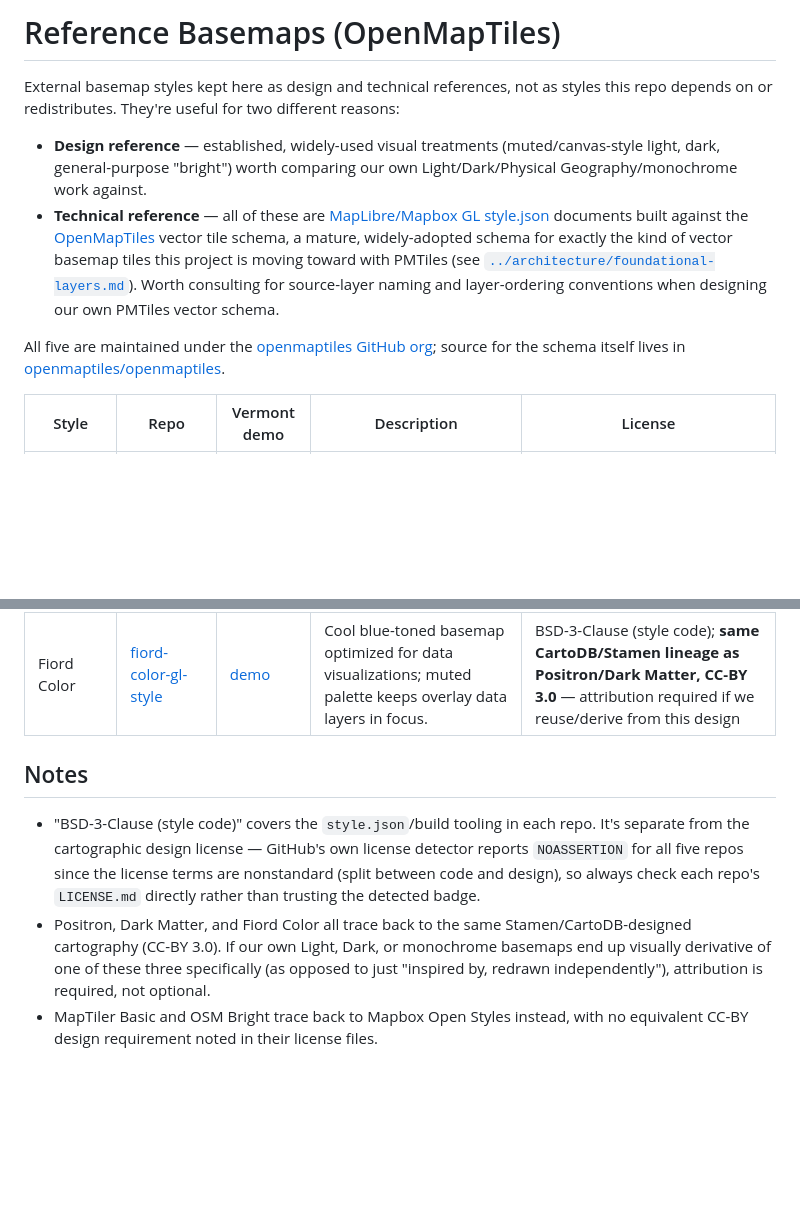
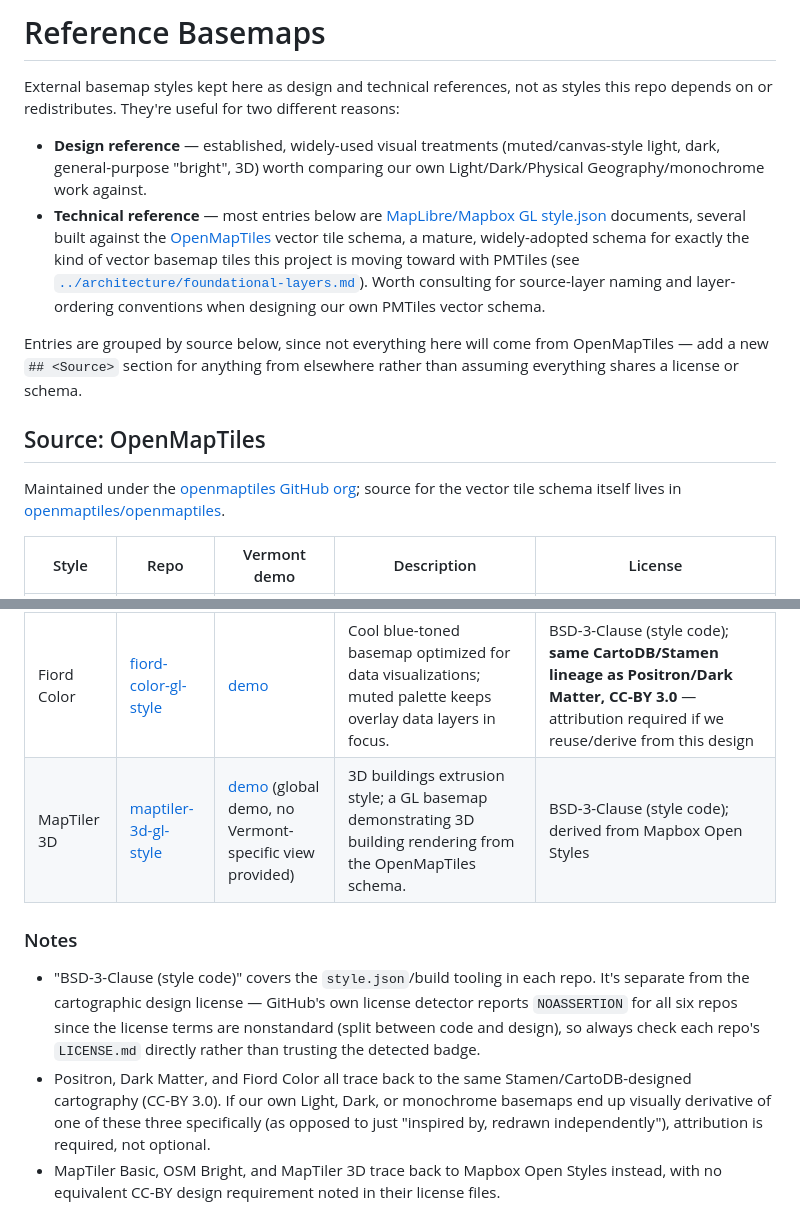
Before and after one commit to VCGITimTerway/vermont-basemaps, a Markdown page: docs/reference-basemaps/README.md, 2 parts joined by grey strips. Drawn GitHub-style; blank space fills up the shorter version.

Commit message:
restructure reference basemaps

```diff
--- a/docs/reference-basemaps/README.md
+++ b/docs/reference-basemaps/README.md
@@ -1,24 +1,30 @@
-# Reference Basemaps (OpenMapTiles)
+# Reference Basemaps
 
 External basemap styles kept here as design and technical references, not
 as styles this repo depends on or redistributes. They're useful for two
 different reasons:
 
 - **Design reference** — established, widely-used visual treatments
-  (muted/canvas-style light, dark, general-purpose "bright") worth
+  (muted/canvas-style light, dark, general-purpose "bright", 3D) worth
   comparing our own Light/Dark/Physical Geography/monochrome work against.
-- **Technical reference** — all of these are [MapLibre/Mapbox GL
-  style.json](https://maplibre.org/maplibre-style-spec/) documents built
-  against the [OpenMapTiles](https://github.com/openmaptiles/openmaptiles)
+- **Technical reference** — most entries below are [MapLibre/Mapbox GL
+  style.json](https://maplibre.org/maplibre-style-spec/) documents, several
+  built against the [OpenMapTiles](https://github.com/openmaptiles/openmaptiles)
   vector tile schema, a mature, widely-adopted schema for exactly the kind
   of vector basemap tiles this project is moving toward with PMTiles (see
   [`../architecture/foundational-layers.md`](../architecture/foundational-layers.md)).
   Worth consulting for source-layer naming and layer-ordering conventions
   when designing our own PMTiles vector schema.
 
-All five are maintained under the [openmaptiles GitHub
-org](https://github.com/openmaptiles); source for the schema itself lives
-in [openmaptiles/openmaptiles](https://github.com/openmaptiles/openmaptiles).
+Entries are grouped by source below, since not everything here will come
+from OpenMapTiles — add a new `## <Source>` section for anything from
+elsewhere rather than assuming everything shares a license or schema.
+
+## Source: OpenMapTiles
+
+Maintained under the [openmaptiles GitHub org](https://github.com/openmaptiles);
+source for the vector tile schema itself lives in
+[openmaptiles/openmaptiles](https://github.com/openmaptiles/openmaptiles).
 
 | Style | Repo | Vermont demo | Description | License |
 |---|---|---|---|---|
@@ -27,12 +33,13 @@ in [openmaptiles/openmaptiles](https://github.com/openmaptiles/openmaptiles).
 | Positron | [positron-gl-style](https://github.com/openmaptiles/positron-gl-style) | [demo](https://openmaptiles.github.io/positron-gl-style/#7.85/43.863/-72.595) | Light basemap, ideal as a non-obtrusive base for data visualizations. | BSD-3-Clause (style code); **cartography by Stamen Design/Paul Norman, via CartoDB Basemaps, CC-BY 3.0** — attribution required if we reuse/derive from this design |
 | Dark Matter | [dark-matter-gl-style](https://github.com/openmaptiles/dark-matter-gl-style) | [demo](https://openmaptiles.github.io/dark-matter-gl-style/#7.85/43.9/-72.506) | Dark basemap, a good starting point for other darker designs. | BSD-3-Clause (style code); **cartography by Stamen Design/Paul Norman, via CartoDB Basemaps, CC-BY 3.0** — attribution required if we reuse/derive from this design |
 | Fiord Color | [fiord-color-gl-style](https://github.com/openmaptiles/fiord-color-gl-style) | [demo](https://openmaptiles.github.io/fiord-color-gl-style/#7.88/43.88/-72.539) | Cool blue-toned basemap optimized for data visualizations; muted palette keeps overlay data layers in focus. | BSD-3-Clause (style code); **same CartoDB/Stamen lineage as Positron/Dark Matter, CC-BY 3.0** — attribution required if we reuse/derive from this design |
+| MapTiler 3D | [maptiler-3d-gl-style](https://github.com/openmaptiles/maptiler-3d-gl-style) | [demo](https://openmaptiles.github.io/maptiler-3d-gl-style) (global demo, no Vermont-specific view provided) | 3D buildings extrusion style; a GL basemap demonstrating 3D building rendering from the OpenMapTiles schema. | BSD-3-Clause (style code); derived from Mapbox Open Styles |
 
-## Notes
+### Notes
 
 - "BSD-3-Clause (style code)" covers the `style.json`/build tooling in each
   repo. It's separate from the cartographic design license — GitHub's own
-  license detector reports `NOASSERTION` for all five repos since the
+  license detector reports `NOASSERTION` for all six repos since the
   license terms are nonstandard (split between code and design), so always
   check each repo's `LICENSE.md` directly rather than trusting the
   detected badge.
@@ -41,5 +48,6 @@ in [openmaptiles/openmaptiles](https://github.com/openmaptiles/openmaptiles).
   or monochrome basemaps end up visually derivative of one of these three
   specifically (as opposed to just "inspired by, redrawn independently"),
   attribution is required, not optional.
-- MapTiler Basic and OSM Bright trace back to Mapbox Open Styles instead,
-  with no equivalent CC-BY design requirement noted in their license files.
+- MapTiler Basic, OSM Bright, and MapTiler 3D trace back to Mapbox Open
+  Styles instead, with no equivalent CC-BY design requirement noted in
+  their license files.
```
